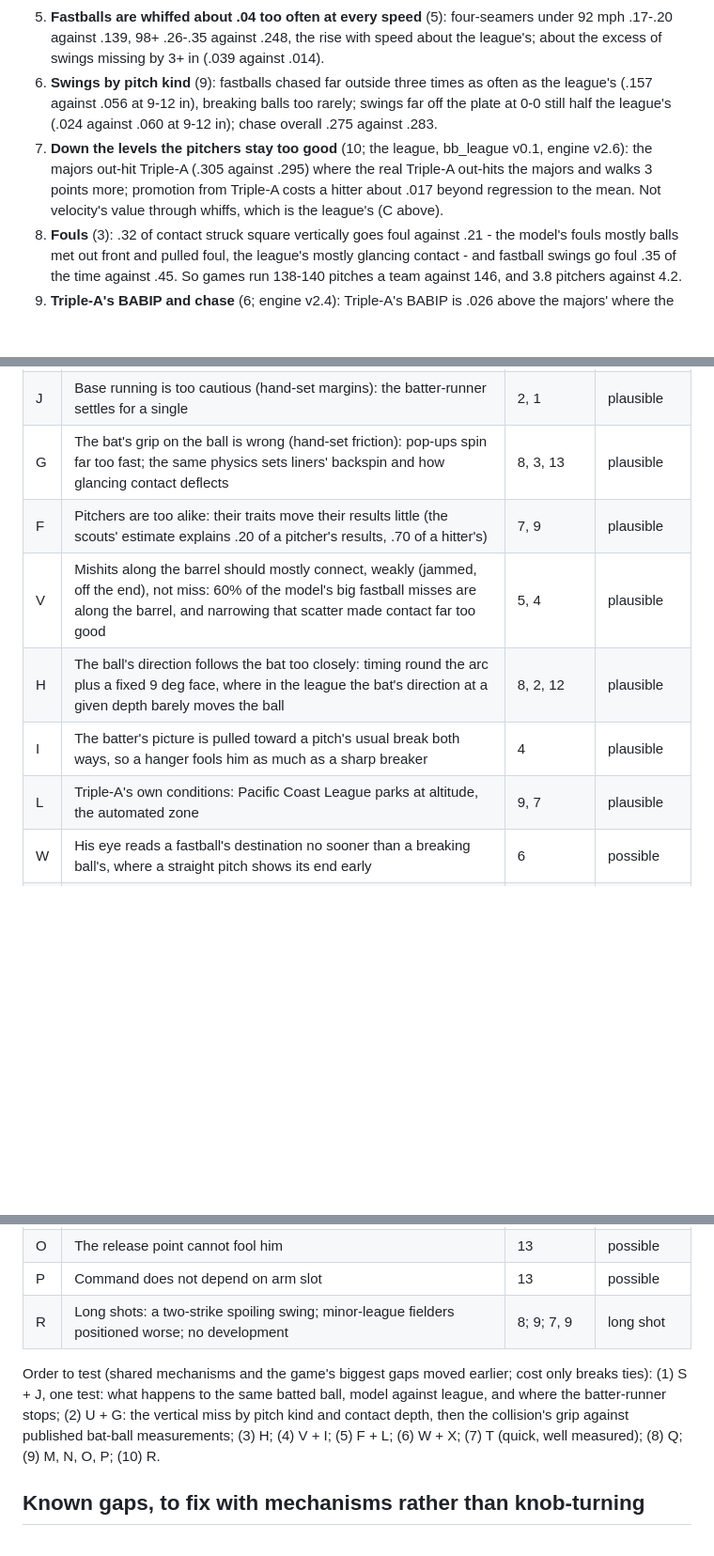
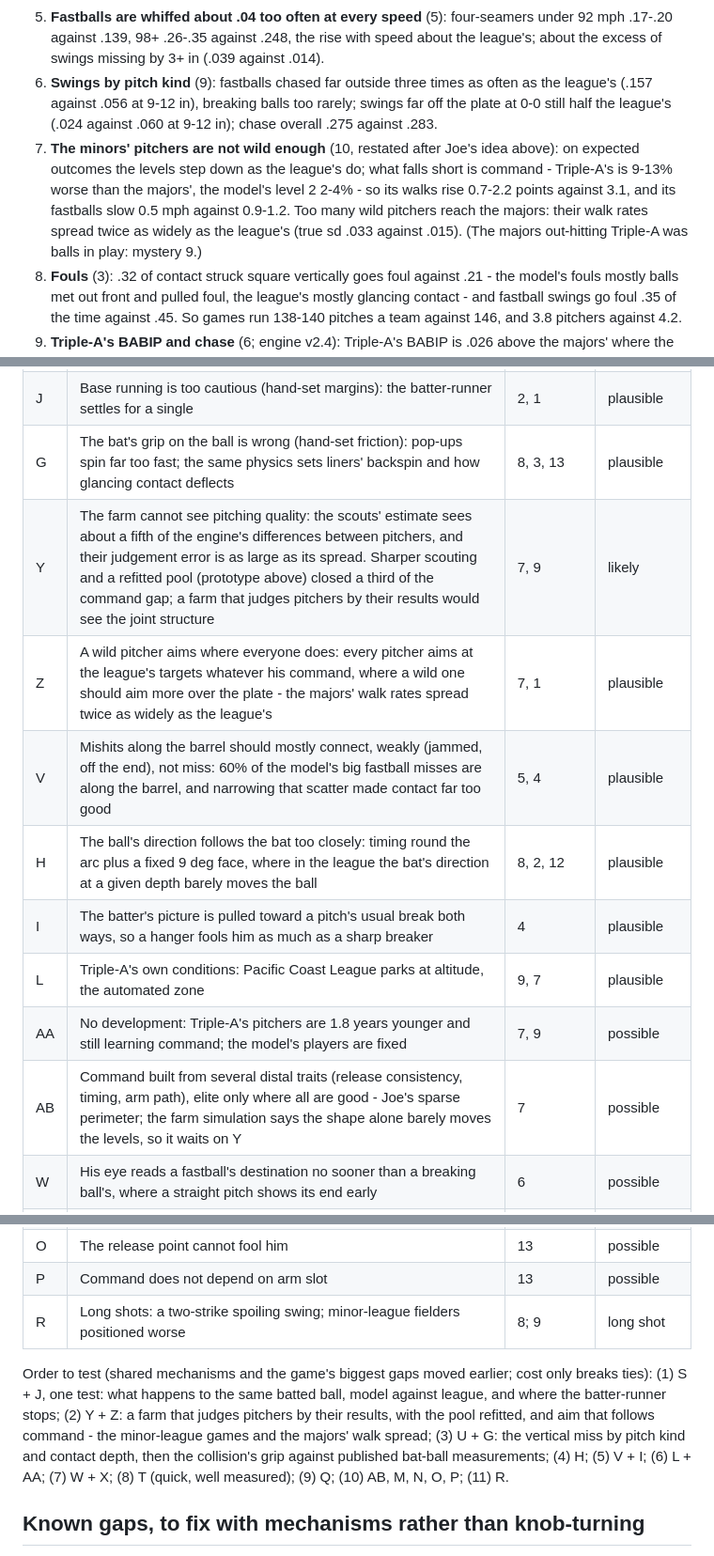
Before and after one commit to WorldByJoe/baseball-sim, a Markdown page: CALIBRATION.md, 3 parts joined by grey strips. Shown at 94% size. Drawn GitHub-style; blank space fills up the shorter version.

```diff
--- a/CALIBRATION.md
+++ b/CALIBRATION.md
@@ -910,7 +926,7 @@ Where the model and the league disagree and no believable mechanism has been bui
 4. **In-zone contact** (4): breaking balls in the zone are whiffed .27 of swings against .17, and those that dive out of it too rarely (6+ in outside .62 against .84).
 5. **Fastballs are whiffed about .04 too often at every speed** (5): four-seamers under 92 mph .17-.20 against .139, 98+ .26-.35 against .248, the rise with speed about the league's; about the excess of swings missing by 3+ in (.039 against .014).
 6. **Swings by pitch kind** (9): fastballs chased far outside three times as often as the league's (.157 against .056 at 9-12 in), breaking balls too rarely; swings far off the plate at 0-0 still half the league's (.024 against .060 at 9-12 in); chase overall .275 against .283.
-7. **Down the levels the pitchers stay too good** (10; the league, bb_league v0.1, engine v2.6): the majors out-hit Triple-A (.305 against .295) where the real Triple-A out-hits the majors and walks 3 points more; promotion from Triple-A costs a hitter about .017 beyond regression to the mean. Not velocity's value through whiffs, which is the league's (C above).
+7. **The minors' pitchers are not wild enough** (10, restated after Joe's idea above): on expected outcomes the levels step down as the league's do; what falls short is command - Triple-A's is 9-13% worse than the majors', the model's level 2 2-4% - so its walks rise 0.7-2.2 points against 3.1, and its fastballs slow 0.5 mph against 0.9-1.2. Too many wild pitchers reach the majors: their walk rates spread twice as widely as the league's (true sd .033 against .015). (The majors out-hitting Triple-A was balls in play: mystery 9.)
 8. **Fouls** (3): .32 of contact struck square vertically goes foul against .21 - the model's fouls mostly balls met out front and pulled foul, the league's mostly glancing contact - and fastball swings go foul .35 of the time against .45. So games run 138-140 pitches a team against 146, and 3.8 pitchers against 4.2.
 9. **Triple-A's BABIP and chase** (6; engine v2.4): Triple-A's BABIP is .026 above the majors' where the model's level 2 matches its level 1; Triple-A's hitters chase less than the majors', the model's a little more.
 10. **Throwing errors and caught stealing** (7): errors 0.28-0.32 a team-game against 0.50, all the shortfall in throwing errors (a third of the league's, whose are highest on weak grounders); caught stealing 0.14-0.15 against 0.20 (steals 0.63-0.67 against 0.71).
@@ -931,11 +947,14 @@ Ranked by how likely each seems (judgement, not measurement); mysteries by the n
 | T | Hurried throws are missing: the throw's scatter grows only with its length, never with how rushed he is (league throwing errors 1.9% of 70-80 mph grounders against 0.8% at 100-110) | 10 | likely |
 | J | Base running is too cautious (hand-set margins): the batter-runner settles for a single | 2, 1 | plausible |
 | G | The bat's grip on the ball is wrong (hand-set friction): pop-ups spin far too fast; the same physics sets liners' backspin and how glancing contact deflects | 8, 3, 13 | plausible |
-| F | Pitchers are too alike: their traits move their results little (the scouts' estimate explains .20 of a pitcher's results, .70 of a hitter's) | 7, 9 | plausible |
+| Y | The farm cannot see pitching quality: the scouts' estimate sees about a fifth of the engine's differences between pitchers, and their judgement error is as large as its spread. Sharper scouting and a refitted pool (prototype above) closed a third of the command gap; a farm that judges pitchers by their results would see the joint structure | 7, 9 | likely |
+| Z | A wild pitcher aims where everyone does: every pitcher aims at the league's targets whatever his command, where a wild one should aim more over the plate - the majors' walk rates spread twice as widely as the league's | 7, 1 | plausible |
 | V | Mishits along the barrel should mostly connect, weakly (jammed, off the end), not miss: 60% of the model's big fastball misses are along the barrel, and narrowing that scatter made contact far too good | 5, 4 | plausible |
 | H | The ball's direction follows the bat too closely: timing round the arc plus a fixed 9 deg face, where in the league the bat's direction at a given depth barely moves the ball | 8, 2, 12 | plausible |
 | I | The batter's picture is pulled toward a pitch's usual break both ways, so a hanger fools him as much as a sharp breaker | 4 | plausible |
 | L | Triple-A's own conditions: Pacific Coast League parks at altitude, the automated zone | 9, 7 | plausible |
+| AA | No development: Triple-A's pitchers are 1.8 years younger and still learning command; the model's players are fixed | 7, 9 | possible |
+| AB | Command built from several distal traits (release consistency, timing, arm path), elite only where all are good - Joe's sparse perimeter; the farm simulation says the shape alone barely moves the levels, so it waits on Y | 7 | possible |
 | W | His eye reads a fastball's destination no sooner than a breaking ball's, where a straight pitch shows its end early | 6 | possible |
 | X | A later checking point than the 0.15 s last look: the league's half swings stop later than the model allows | 11, 6 | possible |
 | Q | Infielders play too shallow: slow rollers too easy (under 70 mph at 0-10 deg, hits .05 against .19), hard grounders too porous (90-105 mph, .61-.71 against .48-.53) | 3 | possible |
@@ -943,9 +962,9 @@ Ranked by how likely each seems (judgement, not measurement); mysteries by the n
 | N | Sideways misreads are forgiven by the bat's length, vertical ones miss: sweepers underperform, curveballs overperform | 13, 4 | possible |
 | O | The release point cannot fool him | 13 | possible |
 | P | Command does not depend on arm slot | 13 | possible |
-| R | Long shots: a two-strike spoiling swing; minor-league fielders positioned worse; no development | 8; 9; 7, 9 | long shot |
+| R | Long shots: a two-strike spoiling swing; minor-league fielders positioned worse | 8; 9 | long shot |
 
-Order to test (shared mechanisms and the game's biggest gaps moved earlier; cost only breaks ties): (1) S + J, one test: what happens to the same batted ball, model against league, and where the batter-runner stops; (2) U + G: the vertical miss by pitch kind and contact depth, then the collision's grip against published bat-ball measurements; (3) H; (4) V + I; (5) F + L; (6) W + X; (7) T (quick, well measured); (8) Q; (9) M, N, O, P; (10) R.
+Order to test (shared mechanisms and the game's biggest gaps moved earlier; cost only breaks ties): (1) S + J, one test: what happens to the same batted ball, model against league, and where the batter-runner stops; (2) Y + Z: a farm that judges pitchers by their results, with the pool refitted, and aim that follows command - the minor-league games and the majors' walk spread; (3) U + G: the vertical miss by pitch kind and contact depth, then the collision's grip against published bat-ball measurements; (4) H; (5) V + I; (6) L + AA; (7) W + X; (8) T (quick, well measured); (9) Q; (10) AB, M, N, O, P; (11) R.
 
 ## Known gaps, to fix with mechanisms rather than knob-turning
 
```
Also changed, not shown: other parts of CALIBRATION.md (+17 -1 lines).
